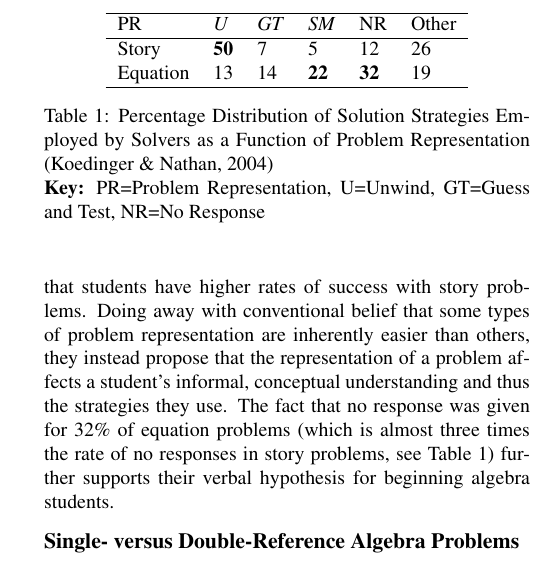
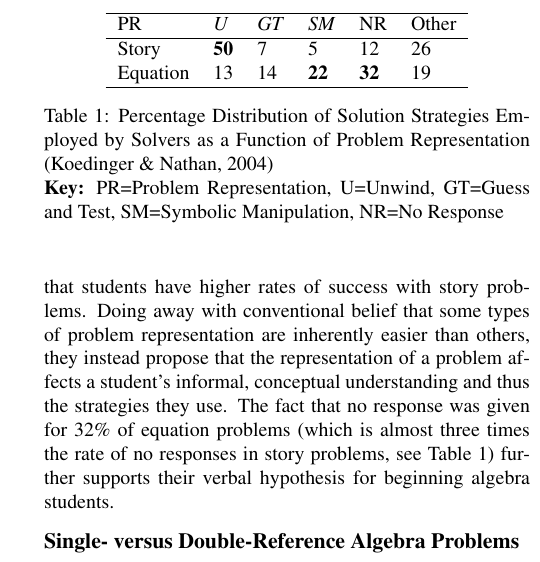
Before and after one commit to amyshoe/psych204-final_project, a LaTeX document (paper/psych204-paper.tex): part of one column of page 2 of 4, cut so that both start at the same text. Compiled offline with pdfLaTeX.

Commit message:
fixed typos in paper, added dir priors to unwind

```diff
--- a/paper/psych204-paper.tex
+++ b/paper/psych204-paper.tex
@@ -96,7 +96,7 @@
 				\hline
 			\end{tabular}
 			\caption{Percentage Distribution of Solution Strategies Employed by Solvers as a Function of Problem Representation \cite{KoedNath2004}\\
-			\textbf{Key:} PR=Problem Representation, U=Unwind, GT=Guess and Test, NR=No Response}
+			\textbf{Key:} PR=Problem Representation, U=Unwind, GT=Guess and Test, SM=Symbolic Manipulation, NR=No Response}
 		\end{center}
 	\end{table}
 
```
Also changed, not shown: 1 other file.
